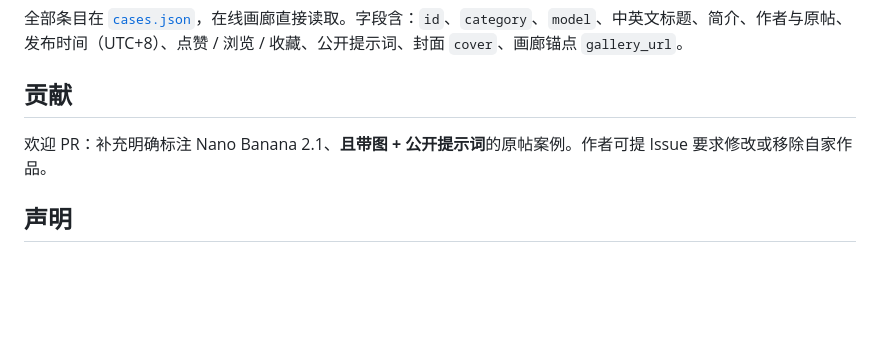
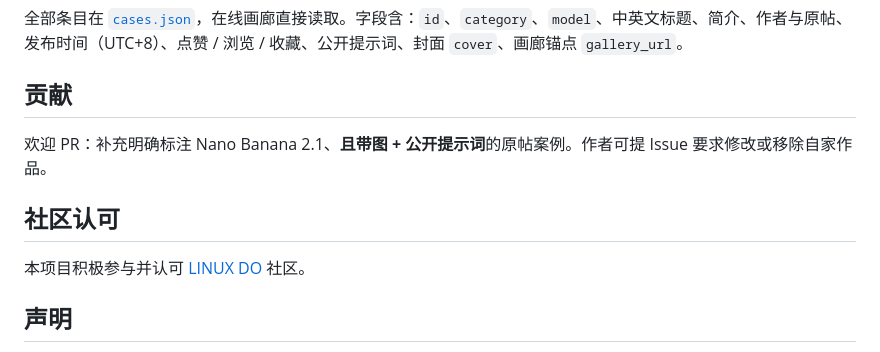
Before and after one commit to xianyu110/awesome-nano-banana-2.1, a Markdown page: README.md, the part around the change. GitHub-like rendering; blank space fills up the shorter version.

```diff
--- a/README.md
+++ b/README.md
@@ -96,6 +96,10 @@
 
 欢迎 PR：补充明确标注 Nano Banana 2.1、**且带图 + 公开提示词**的原帖案例。作者可提 Issue 要求修改或移除自家作品。
 
+## 社区认可
+
+本项目积极参与并认可 [LINUX DO](https://linux.do) 社区。
+
 ## 声明
 
 本仓库代码（`index.html` 等）与原创中文文案采用 MIT。展示的图片、提示词版权归原作者，本仓库不宣称拥有。与 Google / Gemini 官方无关。
```
Also changed, not shown: README.en.md (+4 -0 lines).
